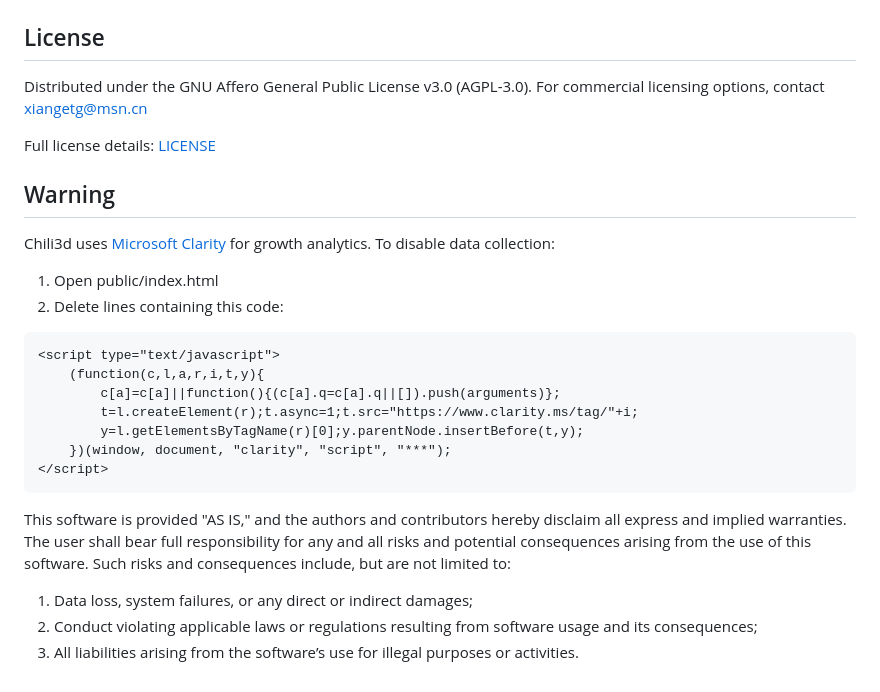
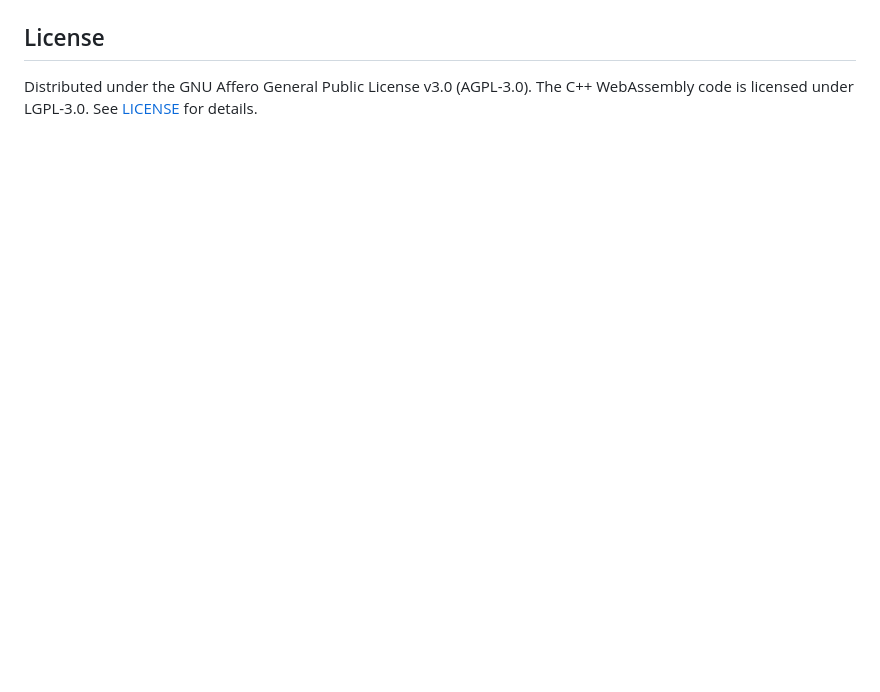
Before and after one commit to louistrue/ifc5cad, a Markdown page: README.md, the part around one of its changes. GitHub-like rendering; blank space fills up the shorter version.

````diff
--- a/README.md
+++ b/README.md
@@ -156,29 +154,4 @@ We welcome contributions in the form of code, bug reports, or feedback. Please f
 
 ## License
 
-Distributed under the GNU Affero General Public License v3.0 (AGPL-3.0). For commercial licensing options, contact xiangetg@msn.cn
-
-Full license details: [LICENSE](LICENSE)
-
-## Warning
-
-Chili3d uses [Microsoft Clarity](https://clarity.microsoft.com) for growth analytics. To disable data collection:
-
-1. Open public/index.html
-2. Delete lines containing this code:
-
-```
-<script type="text/javascript">
-    (function(c,l,a,r,i,t,y){
-        c[a]=c[a]||function(){(c[a].q=c[a].q||[]).push(arguments)};
-        t=l.createElement(r);t.async=1;t.src="https://www.clarity.ms/tag/"+i;
-        y=l.getElementsByTagName(r)[0];y.parentNode.insertBefore(t,y);
-    })(window, document, "clarity", "script", "***");
-</script>
-```
-
-This software is provided "AS IS," and the authors and contributors hereby disclaim all express and implied warranties. The user shall bear full responsibility for any and all risks and potential consequences arising from the use of this software. Such risks and consequences include, but are not limited to:
-
-1. Data loss, system failures, or any direct or indirect damages;
-2. Conduct violating applicable laws or regulations resulting from software usage and its consequences;
-3. All liabilities arising from the software’s use for illegal purposes or activities.
+Distributed under the GNU Affero General Public License v3.0 (AGPL-3.0). The C++ WebAssembly code is licensed under LGPL-3.0. See [LICENSE](LICENSE) for details.
````
Also changed, not shown: other parts of README.md (+92 -94 lines).
